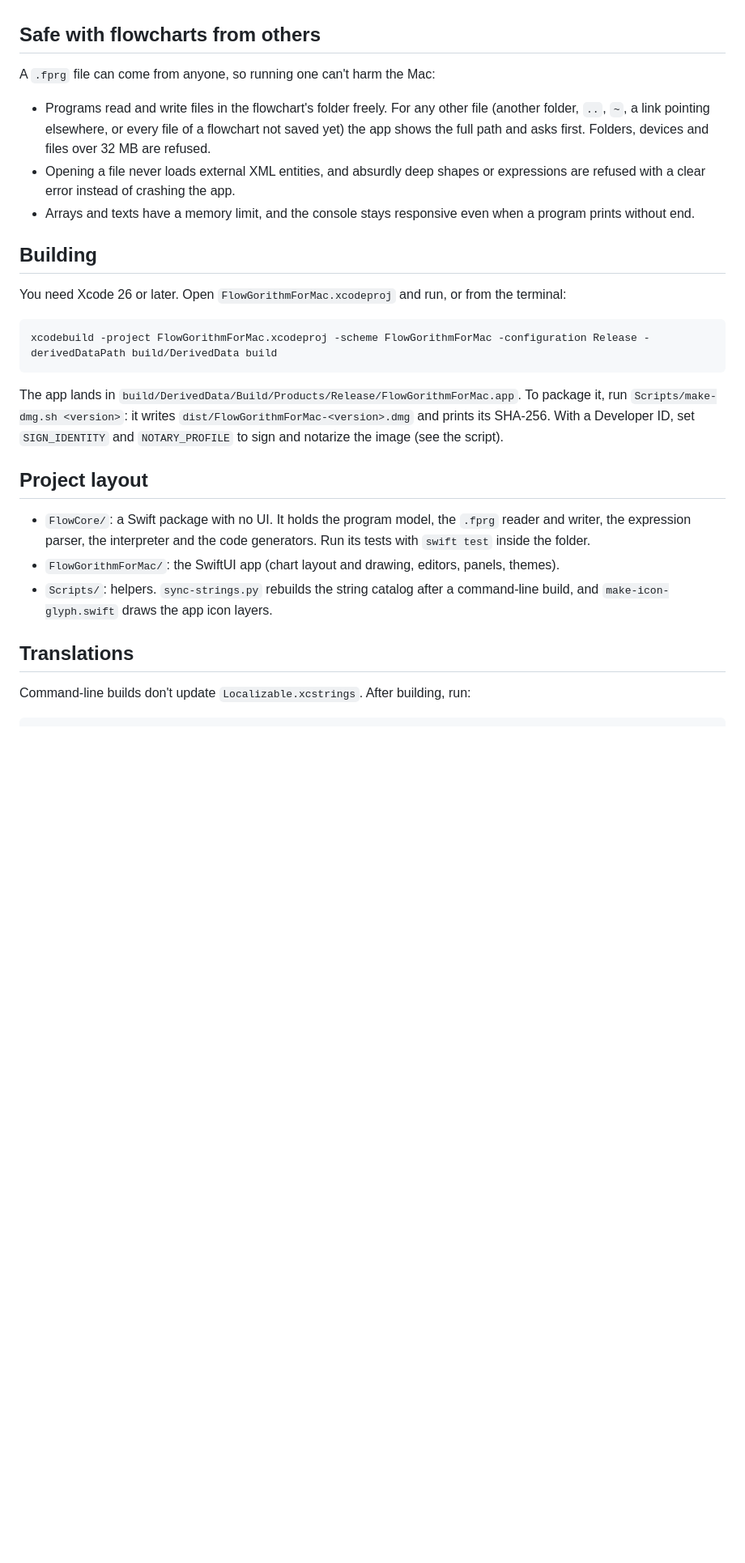
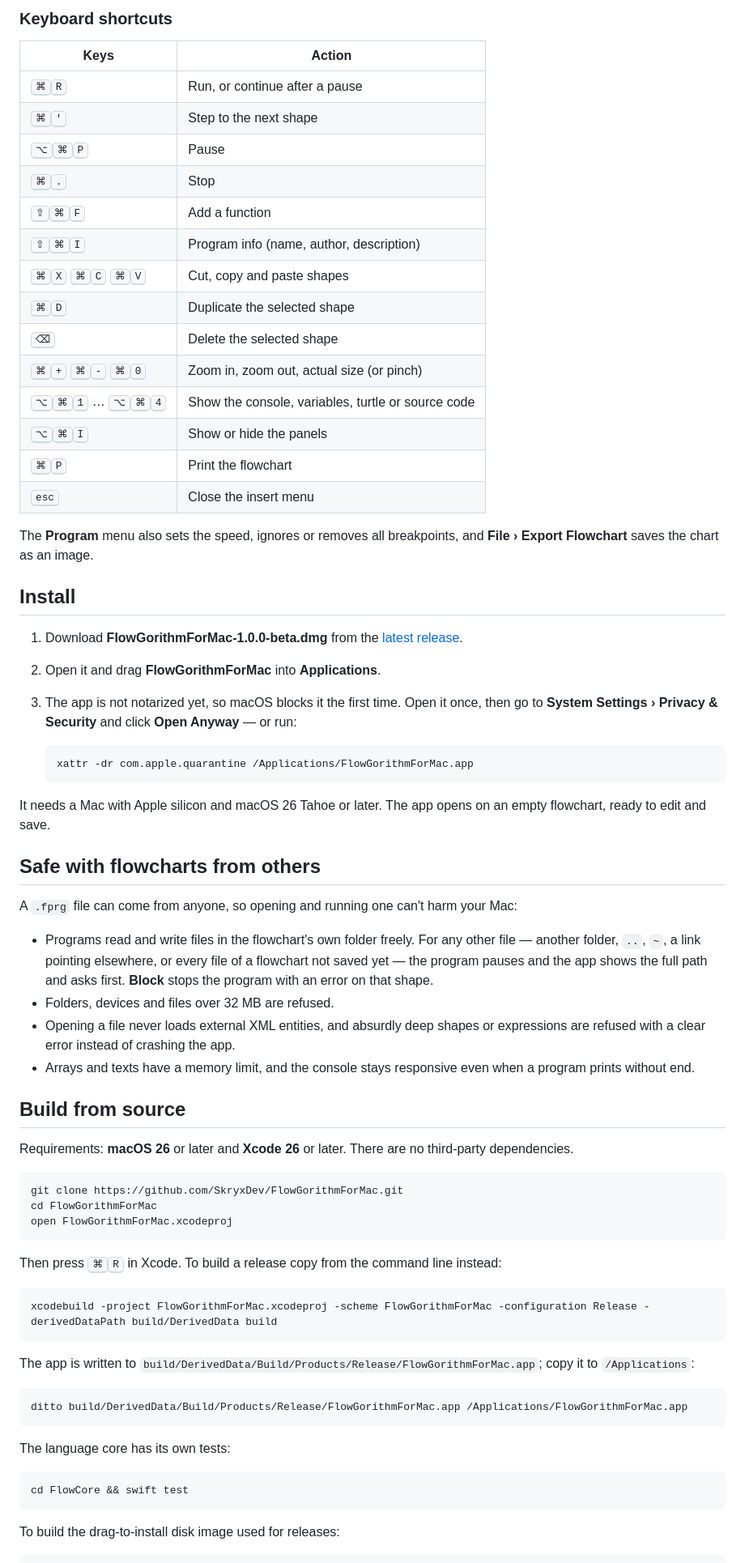
Before and after one commit to SkryxDev/FlowGorithmForMac, a Markdown page: README.md, the part around one of its changes. Shown at 81% size. GitHub-like rendering; blank space fills up the shorter version.

````diff
--- a/README.md
+++ b/README.md
@@ -18,29 +52,79 @@ A native macOS app (26 Tahoe and later) for writing and running programs as flow
+### Keyboard shortcuts
+
+| Keys | Action |
+| --- | --- |
+| <kbd>⌘</kbd><kbd>R</kbd> | Run, or continue after a pause |
+| <kbd>⌘</kbd><kbd>'</kbd> | Step to the next shape |
+| <kbd>⌥</kbd><kbd>⌘</kbd><kbd>P</kbd> | Pause |
+| <kbd>⌘</kbd><kbd>.</kbd> | Stop |
+| <kbd>⇧</kbd><kbd>⌘</kbd><kbd>F</kbd> | Add a function |
+| <kbd>⇧</kbd><kbd>⌘</kbd><kbd>I</kbd> | Program info (name, author, description) |
+| <kbd>⌘</kbd><kbd>X</kbd> <kbd>⌘</kbd><kbd>C</kbd> <kbd>⌘</kbd><kbd>V</kbd> | Cut, copy and paste shapes |
+| <kbd>⌘</kbd><kbd>D</kbd> | Duplicate the selected shape |
+| <kbd>⌫</kbd> | Delete the selected shape |
+| <kbd>⌘</kbd><kbd>+</kbd> <kbd>⌘</kbd><kbd>-</kbd> <kbd>⌘</kbd><kbd>0</kbd> | Zoom in, zoom out, actual size (or pinch) |
+| <kbd>⌥</kbd><kbd>⌘</kbd><kbd>1</kbd> … <kbd>⌥</kbd><kbd>⌘</kbd><kbd>4</kbd> | Show the console, variables, turtle or source code |
+| <kbd>⌥</kbd><kbd>⌘</kbd><kbd>I</kbd> | Show or hide the panels |
+| <kbd>⌘</kbd><kbd>P</kbd> | Print the flowchart |
+| <kbd>esc</kbd> | Close the insert menu |
+
+The **Program** menu also sets the speed, ignores or removes all breakpoints, and **File › Export Flowchart**
+saves the chart as an image.
+
+## Install
+
+1. Download **FlowGorithmForMac-1.0.0-beta.dmg** from the
+   [latest release](https://github.com/SkryxDev/FlowGorithmForMac/releases/latest).
+2. Open it and drag **FlowGorithmForMac** into **Applications**.
+3. The app is not notarized yet, so macOS blocks it the first time. Open it once, then go to
+   **System Settings › Privacy & Security** and click **Open Anyway** — or run:
+
+   ```bash
+   xattr -dr com.apple.quarantine /Applications/FlowGorithmForMac.app
+   ```
+
+It needs a Mac with Apple silicon and macOS 26 Tahoe or later. The app opens on an empty flowchart,
+ready to edit and save.
 
 ## Safe with flowcharts from others
 
-A `.fprg` file can come from anyone, so running one can't harm the Mac:
+A `.fprg` file can come from anyone, so opening and running one can't harm your Mac:
 
-- Programs read and write files in the flowchart's folder freely. For any other file (another folder, `..`, `~`, a link pointing elsewhere, or every file of a flowchart not saved yet) the app shows the full path and asks first. Folders, devices and files over 32 MB are refused.
-- Opening a file never loads external XML entities, and absurdly deep shapes or expressions are refused with a clear error instead of crashing the app.
+- Programs read and write files in the flowchart's own folder freely. For any other file — another folder,
+  `..`, `~`, a link pointing elsewhere, or every file of a flowchart not saved yet — the program pauses and
+  the app shows the full path and asks first. **Block** stops the program with an error on that shape.
+- Folders, devices and files over 32 MB are refused.
+- Opening a file never loads external XML entities, and absurdly deep shapes or expressions are refused
+  with a clear error instead of crashing the app.
 - Arrays and texts have a memory limit, and the console stays responsive even when a program prints without end.
 
-## Building
+## Build from source
 
-You need Xcode 26 or later. Open `FlowGorithmForMac.xcodeproj` and run, or from the terminal:
+Requirements: **macOS 26** or later and **Xcode 26** or later. There are no third-party dependencies.
 
-```sh
+```bash
+git clone https://github.com/SkryxDev/FlowGorithmForMac.git
+cd FlowGorithmForMac
+open FlowGorithmForMac.xcodeproj
+```
+
+Then press <kbd>⌘</kbd><kbd>R</kbd> in Xcode. To build a release copy from the command line instead:
+
+```bash
 xcodebuild -project FlowGorithmForMac.xcodeproj -scheme FlowGorithmForMac -configuration Release -derivedDataPath build/DerivedData build
 ```
 
-The app lands in `build/DerivedData/Build/Products/Release/FlowGorithmForMac.app`. To package it, run `Scripts/make-dmg.sh <version>`: it writes `dist/FlowGorithmForMac-<version>.dmg` and prints its SHA-256. With a Developer ID, set `SIGN_IDENTITY` and `NOTARY_PROFILE` to sign and notarize the image (see the script).
+The app is written to `build/DerivedData/Build/Products/Release/FlowGorithmForMac.app`; copy it to `/Applications`:
 
-## Project layout
+```bash
+ditto build/DerivedData/Build/Products/Release/FlowGorithmForMac.app /Applications/FlowGorithmForMac.app
+```
 
-- `FlowCore/`: a Swift package with no UI. It holds the program model, the `.fprg` reader and writer, the expression parser, the interpreter and the code generators. Run its tests with `swift test` inside the folder.
-- `FlowGorithmForMac/`: the SwiftUI app (chart layout and drawing, editors, panels, themes).
-- `Scripts/`: helpers. `sync-strings.py` rebuilds the string catalog after a command-line build, and `make-icon-glyph.swift` draws the app icon layers.
+The language core has its own tests:
 
-## Translations
+```bash
+cd FlowCore && swift test
+```
 
-Command-line builds don't update `Localizable.xcstrings`. After building, run:
+To build the drag-to-install disk image used for releases:
 
````
Also changed, not shown: other parts of README.md (+111 -15 lines), docs/icon.png (added), docs/screenshot.jpg (added).
